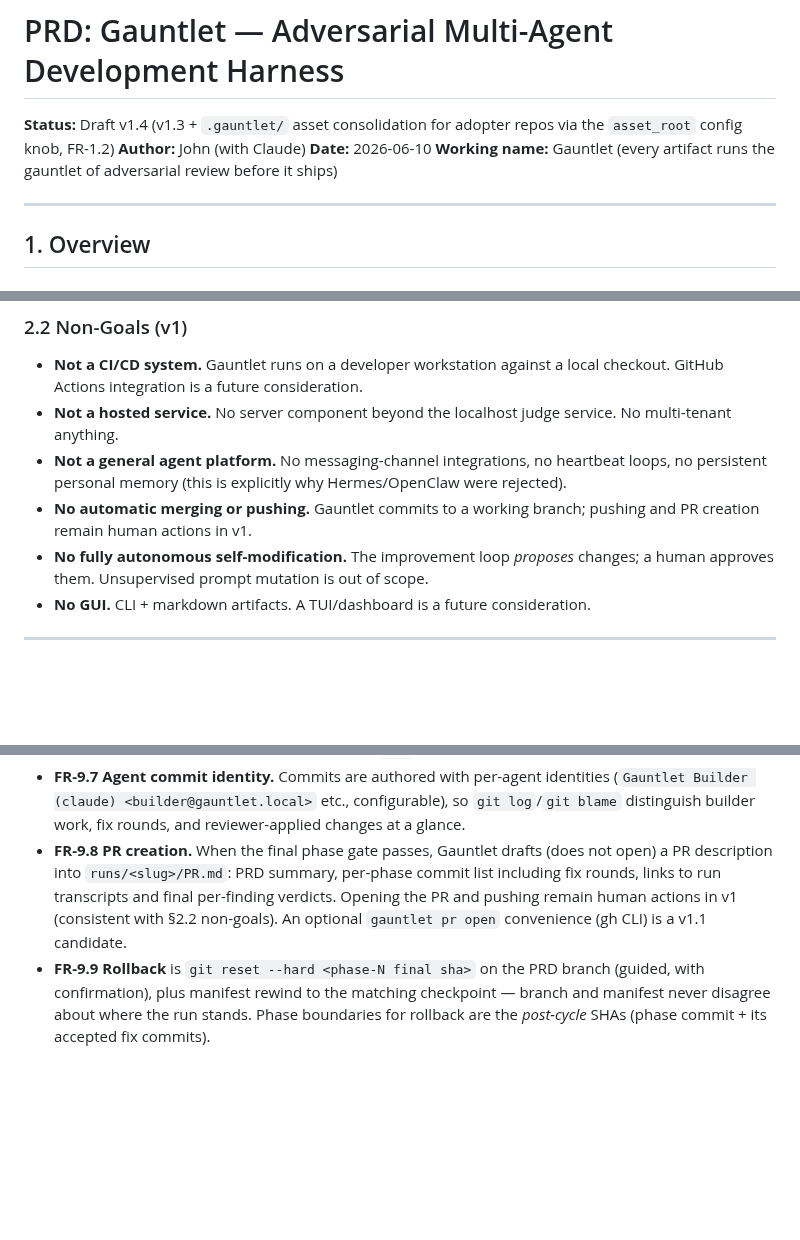
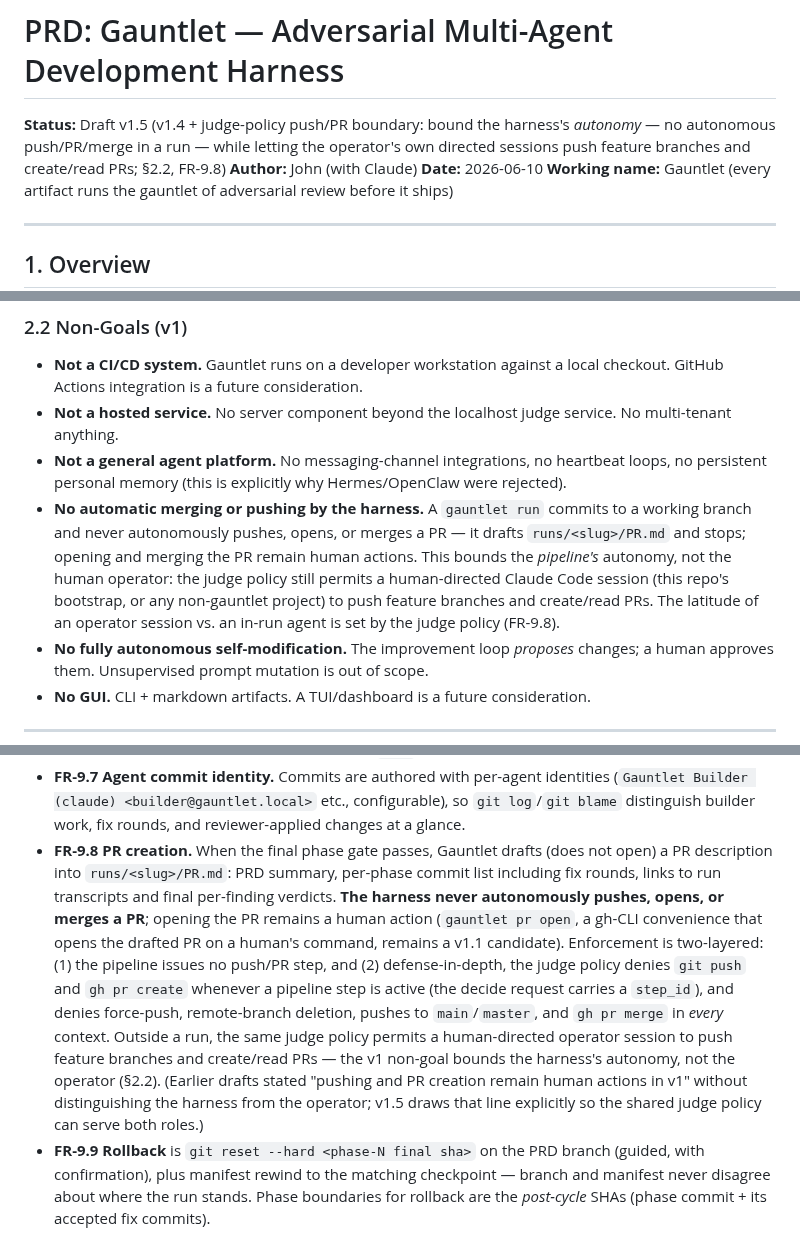
Before and after one commit to johnpletka/gauntlet, a Markdown page: PRD-gauntlet.md, 3 parts joined by grey strips. GitHub-like rendering; blank space fills up the shorter version.

Commit message:
docs(prd): v1.5 — distinguish harness autonomy from operator push/PR latitude
Proposal for human ratification (CLAUDE.md §2/§8: agents propose, humans ratify
by merging). The approved v1 non-goal ("pushing and PR creation remain human
actions in v1", §2.2 / FR-9.8) did not distinguish the *harness's* autonomous
behavior from what a *human-directed* Claude Code session may do. Because the
judge policy is shared — it gates both in-run pipeline agents and the operator's
own interactive sessions (including non-gauntlet projects) — that conflation
forced a choice between crippling normal operator workflow and letting the
pipeline self-push.

v1.5 draws the line explicitly:
- The harness never autonomously pushes, opens, or merges a PR in a run (drafts
  PR.md and stops). Unchanged in spirit.
- Enforcement is two-layered: the pipeline issues no push/PR step, AND the judge
  policy denies push + `gh pr create` while a pipeline step is active
  (defense-in-depth), plus force-push / remote-delete / push-to-main / pr-merge
  in every context.
- Outside a run, the same policy permits an operator session to push feature
  branches and create/read PRs.
- `gauntlet pr open` (human-invoked) remains the v1.1 candidate.

Implemented by the policy change in the following commit.

```diff
--- a/PRD-gauntlet.md
+++ b/PRD-gauntlet.md
@@ -1,6 +1,6 @@
 # PRD: Gauntlet — Adversarial Multi-Agent Development Harness
 
-**Status:** Draft v1.4 (v1.3 + `.gauntlet/` asset consolidation for adopter repos via the `asset_root` config knob, FR-1.2)
+**Status:** Draft v1.5 (v1.4 + judge-policy push/PR boundary: bound the harness's *autonomy* — no autonomous push/PR/merge in a run — while letting the operator's own directed sessions push feature branches and create/read PRs; §2.2, FR-9.8)
 **Author:** John (with Claude)
 **Date:** 2026-06-10
 **Working name:** Gauntlet (every artifact runs the gauntlet of adversarial review before it ships)
@@ -56,7 +56,7 @@ A thin Python orchestrator (state machine) that:
 - **Not a CI/CD system.** Gauntlet runs on a developer workstation against a local checkout. GitHub Actions integration is a future consideration.
 - **Not a hosted service.** No server component beyond the localhost judge service. No multi-tenant anything.
 - **Not a general agent platform.** No messaging-channel integrations, no heartbeat loops, no persistent personal memory (this is explicitly why Hermes/OpenClaw were rejected).
-- **No automatic merging or pushing.** Gauntlet commits to a working branch; pushing and PR creation remain human actions in v1.
+- **No automatic merging or pushing by the harness.** A `gauntlet run` commits to a working branch and never autonomously pushes, opens, or merges a PR — it drafts `runs/<slug>/PR.md` and stops; opening and merging the PR remain human actions. This bounds the *pipeline's* autonomy, not the human operator: the judge policy still permits a human-directed Claude Code session (this repo's bootstrap, or any non-gauntlet project) to push feature branches and create/read PRs. The latitude of an operator session vs. an in-run agent is set by the judge policy (FR-9.8).
 - **No fully autonomous self-modification.** The improvement loop *proposes* changes; a human approves them. Unsupervised prompt mutation is out of scope.
 - **No GUI.** CLI + markdown artifacts. A TUI/dashboard is a future consideration.
 
@@ -333,7 +333,7 @@ stages:
 - **FR-9.5** **Diff-scoped confirm pass.** The confirm step of each `adversarial_cycle` round sends the reviewer the commit-range diff (`<handoff-sha>..<fix-sha>`) plus its own prior findings and the triage verdicts — scoped, cheap, and unambiguous. For the Codex adapter this maps to `codex review` against the range / `--commit`; for other adapters the diff is embedded in the prompt. The reviewer's verdict is per-finding: `resolved | partially_resolved | unresolved | regression_introduced`.
 - **FR-9.6** **Reviewer-mutation guard.** Review steps are intended to be read-only, and adapters request that (Codex `--sandbox read-only` for pure review steps; Claude Code review profile without Write/Edit tools). Defense in depth: after every review step the engine checks `git status`; if the reviewer modified the worktree anyway, policy `reviewer_mutation: commit | revert | halt` (default `commit`) applies — `commit` records the changes as a clearly reviewer-attributed commit (`P3.r1: Reviewer-applied changes — <summary>`, author set to the reviewer agent identity) so nothing is silently lost and triage can evaluate the reviewer's edits like any other proposed change; `revert` restores the handoff SHA and converts the mutation into a finding; `halt` parks for a human.
 - **FR-9.7** **Agent commit identity.** Commits are authored with per-agent identities (`Gauntlet Builder (claude) <builder@gauntlet.local>` etc., configurable), so `git log`/`git blame` distinguish builder work, fix rounds, and reviewer-applied changes at a glance.
-- **FR-9.8** **PR creation.** When the final phase gate passes, Gauntlet drafts (does not open) a PR description into `runs/<slug>/PR.md`: PRD summary, per-phase commit list including fix rounds, links to run transcripts and final per-finding verdicts. Opening the PR and pushing remain human actions in v1 (consistent with §2.2 non-goals). An optional `gauntlet pr open` convenience (gh CLI) is a v1.1 candidate.
+- **FR-9.8** **PR creation.** When the final phase gate passes, Gauntlet drafts (does not open) a PR description into `runs/<slug>/PR.md`: PRD summary, per-phase commit list including fix rounds, links to run transcripts and final per-finding verdicts. **The harness never autonomously pushes, opens, or merges a PR**; opening the PR remains a human action (`gauntlet pr open`, a gh-CLI convenience that opens the drafted PR on a human's command, remains a v1.1 candidate). Enforcement is two-layered: (1) the pipeline issues no push/PR step, and (2) defense-in-depth, the judge policy denies `git push` and `gh pr create` whenever a pipeline step is active (the decide request carries a `step_id`), and denies force-push, remote-branch deletion, pushes to `main`/`master`, and `gh pr merge` in *every* context. Outside a run, the same judge policy permits a human-directed operator session to push feature branches and create/read PRs — the v1 non-goal bounds the harness's autonomy, not the operator (§2.2). (Earlier drafts stated "pushing and PR creation remain human actions in v1" without distinguishing the harness from the operator; v1.5 draws that line explicitly so the shared judge policy can serve both roles.)
 - **FR-9.9** **Rollback** is `git reset --hard <phase-N final sha>` on the PRD branch (guided, with confirmation), plus manifest rewind to the matching checkpoint — branch and manifest never disagree about where the run stands. Phase boundaries for rollback are the *post-cycle* SHAs (phase commit + its accepted fix commits).
 
 **Acceptance:** A completed run yields branch `gauntlet/<slug>` where every reviewer handoff occurred on a clean committed worktree; each phase shows `PN:` followed by zero or more `PN.x:` fix commits whose bodies carry finding IDs, triage verdicts (including declined findings with reasons); the confirm pass for each round demonstrably consumed only the round's commit-range diff; a simulated reviewer worktree mutation is detected and handled per configured policy with reviewer-attributed authorship; rollback to phase N-1 leaves branch SHA and manifest consistent.
```
